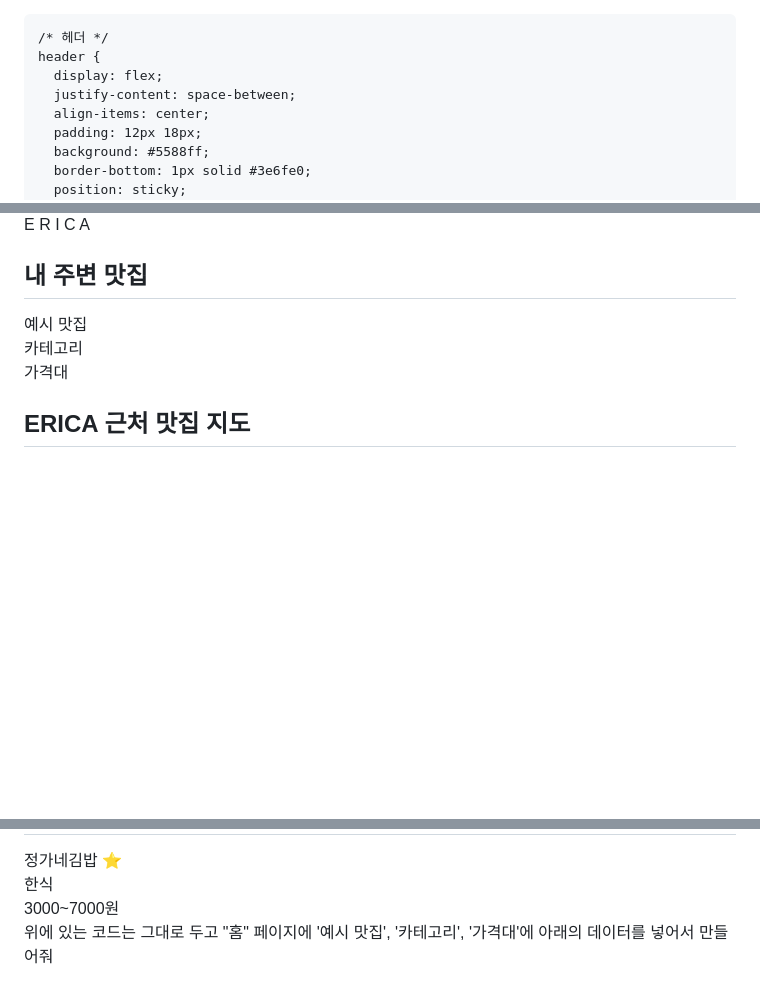
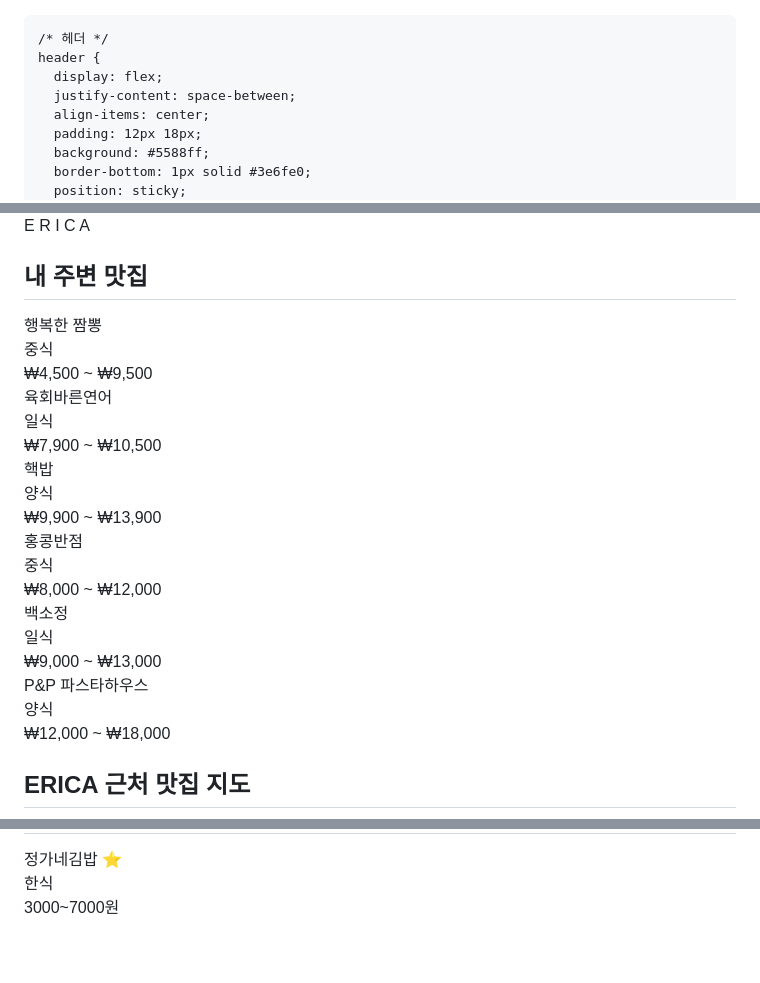
Before and after one commit to pkchoi051112/Team_kim, a Markdown page: README.md, 3 parts joined by grey strips. Drawn GitHub-style; blank space fills up the shorter version.

Commit message:
Update README.md
데이터 추가 및 버그 수정

```diff
--- a/README.md
+++ b/README.md
@@ -1,4 +1,3 @@
-<!DOCTYPE html>
 <html>
 <head>
   <meta charset="UTF-8">
@@ -186,10 +185,41 @@
 <div id="home" class="page">
   <h2>내 주변 맛집</h2>
   <div class="store-item">
-    <div>예시 맛집</div>
-    <div>카테고리</div>
-    <div>가격대</div>
+    <div>행복한 짬뽕</div>
+    <div>중식</div>
+    <div>₩4,500 ~ ₩9,500</div>
   </div>
+
+  <div class="store-item">
+    <div>육회바른연어</div>
+    <div>일식</div>
+    <div>₩7,900 ~ ₩10,500</div>
+  </div>
+
+  <div class="store-item">
+    <div>핵밥</div>
+    <div>양식</div>
+    <div>₩9,900 ~ ₩13,900</div>
+  </div>
+
+  <div class="store-item">
+    <div>홍콩반점</div>
+    <div>중식</div>
+    <div>₩8,000 ~ ₩12,000</div>
+  </div>
+
+  <div class="store-item">
+    <div>백소정</div>
+    <div>일식</div>
+    <div>₩9,000 ~ ₩13,000</div>
+  </div>
+
+  <div class="store-item">
+    <div>P&P 파스타하우스</div>
+    <div>양식</div>
+    <div>₩12,000 ~ ₩18,000</div>
+  </div>
+
 </div>
 
 <!-- ============================ 지도 (스크롤 이미지) ============================ -->
@@ -226,5 +256,3 @@ showPage("map");
 
 </body>
 </html>
-
-위에 있는 코드는 그대로 두고 "홈" 페이지에 '예시 맛집', '카테고리', '가격대'에 아래의 데이터를 넣어서 만들어줘
```
